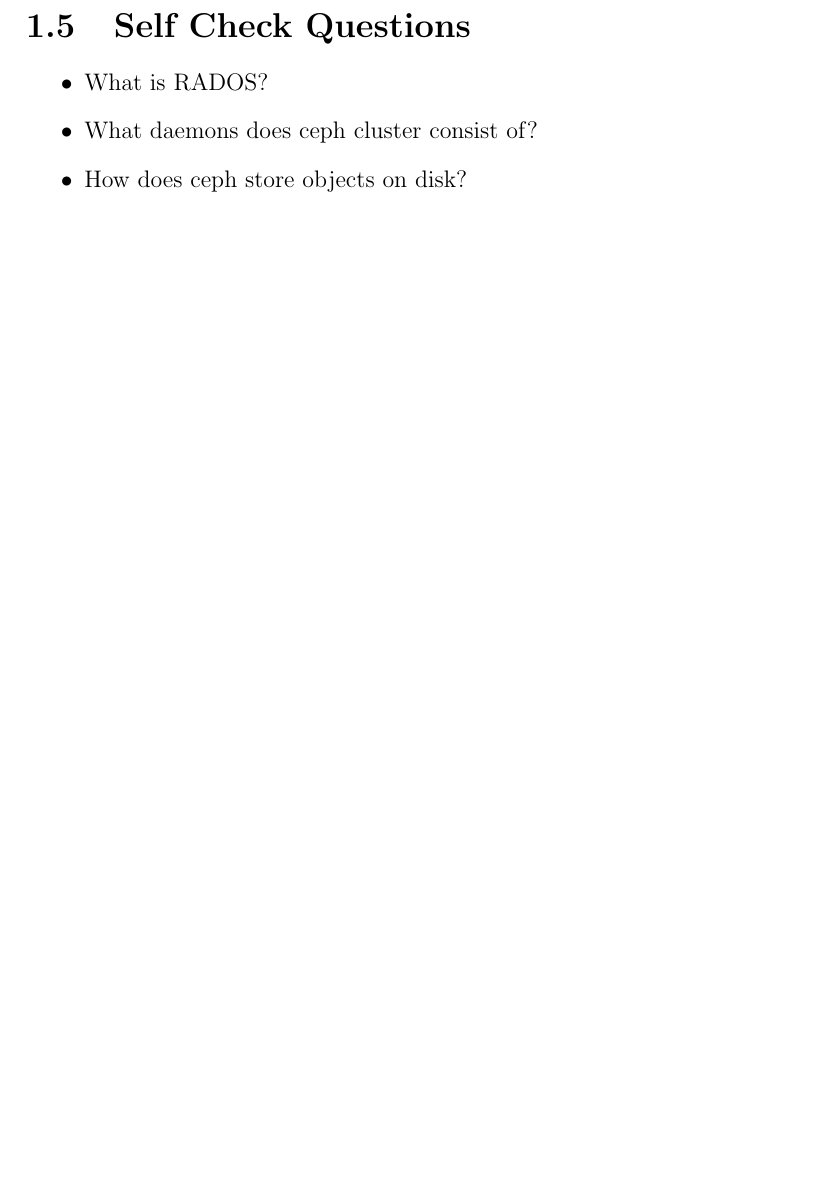
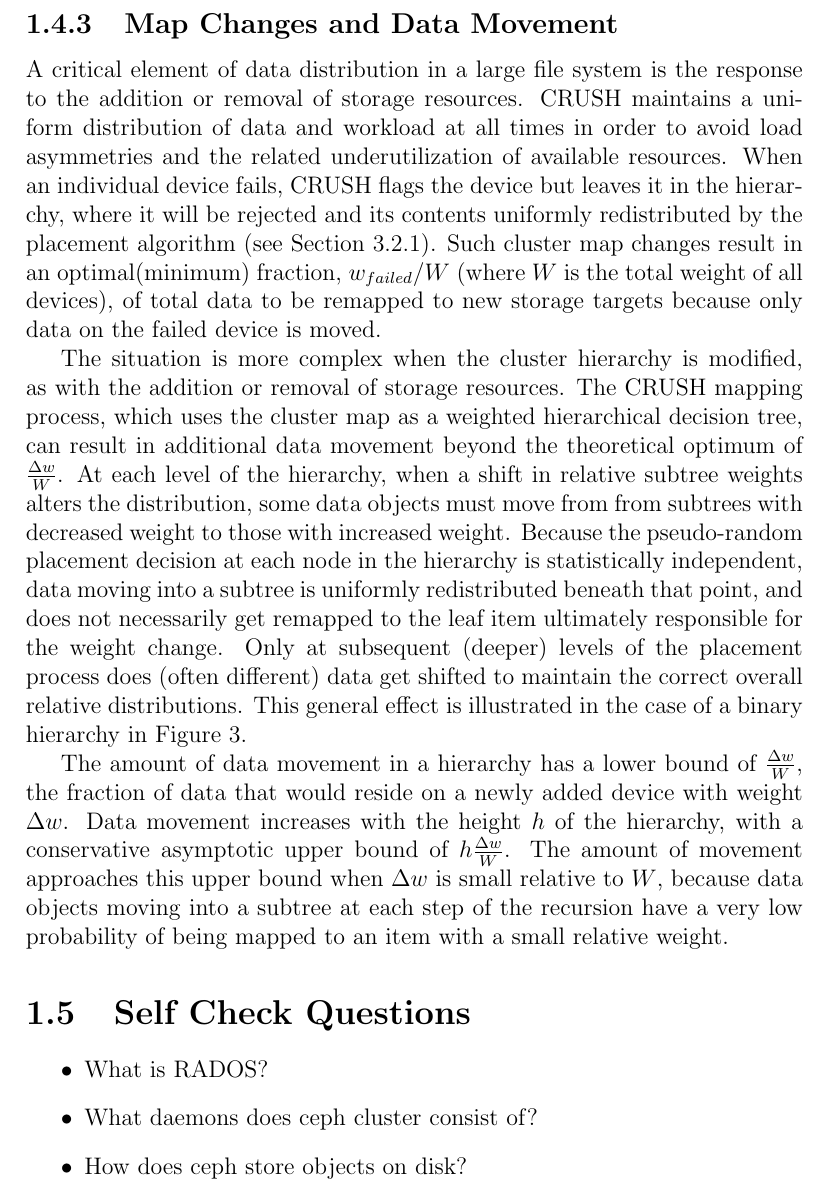
Before and after one commit to VictorDenisov/ceph_training, a LaTeX document (main.tex): part of page 24 of 24 before the commit and part of page 24 of 25 after it, cut at the place of the change, the shorter picture padded with empty space. Compiled offline with pdfLaTeX.

Commit message:
Add map changes and data movement section

```diff
--- a/main.tex
+++ b/main.tex
@@ -787,6 +787,42 @@ special handling of failed devices; like other existing hashing distribution
 functions, it implicitly assumes the use of a ``first n'' approach to skip over
 failed devices in the result, making it unweildly for parity schemes.
 
+\subsection{Map Changes and Data Movement}
+A critical element of data distribution in a large file system is the response
+to the addition or removal of storage resources. CRUSH maintains a uniform
+distribution of data and workload at all times in order to avoid load
+asymmetries and the related underutilization of available resources. When an
+individual device fails, CRUSH flags the device but leaves it in the hierarchy,
+where it will be rejected and its contents uniformly redistributed by the
+placement algorithm (see Section 3.2.1). Such cluster map changes result in an
+optimal(minimum) fraction, $w_{failed} / W$ (where $W$ is the total weight of
+all devices), of total data to be remapped to new storage targets because only
+data on the failed device is moved.
+
+The situation is more complex when the cluster hierarchy is modified, as with
+the addition or removal of storage resources. The CRUSH mapping process, which
+uses the cluster map as a weighted hierarchical decision tree, can result in
+additional data movement beyond the theoretical optimum of $\frac{\Delta
+w}{W}$. At each level of the hierarchy, when a shift in relative subtree
+weights alters the distribution, some data objects must move from from subtrees
+with decreased weight to those with increased weight. Because the pseudo-random
+placement decision at each node in the hierarchy is statistically independent,
+data moving into a subtree is uniformly redistributed beneath that point, and
+does not necessarily get remapped to the leaf item ultimately responsible for
+the weight change. Only at subsequent (deeper) levels of the placement process
+does (often different) data get shifted to maintain the correct overall
+relative distributions. This general effect is illustrated in the case of a
+binary hierarchy in Figure 3.
+
+The amount of data movement in a hierarchy has a lower bound  of $\frac{\Delta
+w}{W}$, the fraction of data that would reside on a newly added device with
+weight $\Delta w$. Data movement increases with the height $h$ of the
+hierarchy, with a conservative asymptotic upper bound of $h \frac{\Delta
+w}{W}$. The amount of movement approaches this upper bound when $\Delta w$ is
+small relative to $W$, because data objects moving into a subtree at each step
+of the recursion have a very low probability of being mapped to an item with a
+small relative weight.
+
 \section{Self Check Questions}
 
 \begin{itemize}
```
